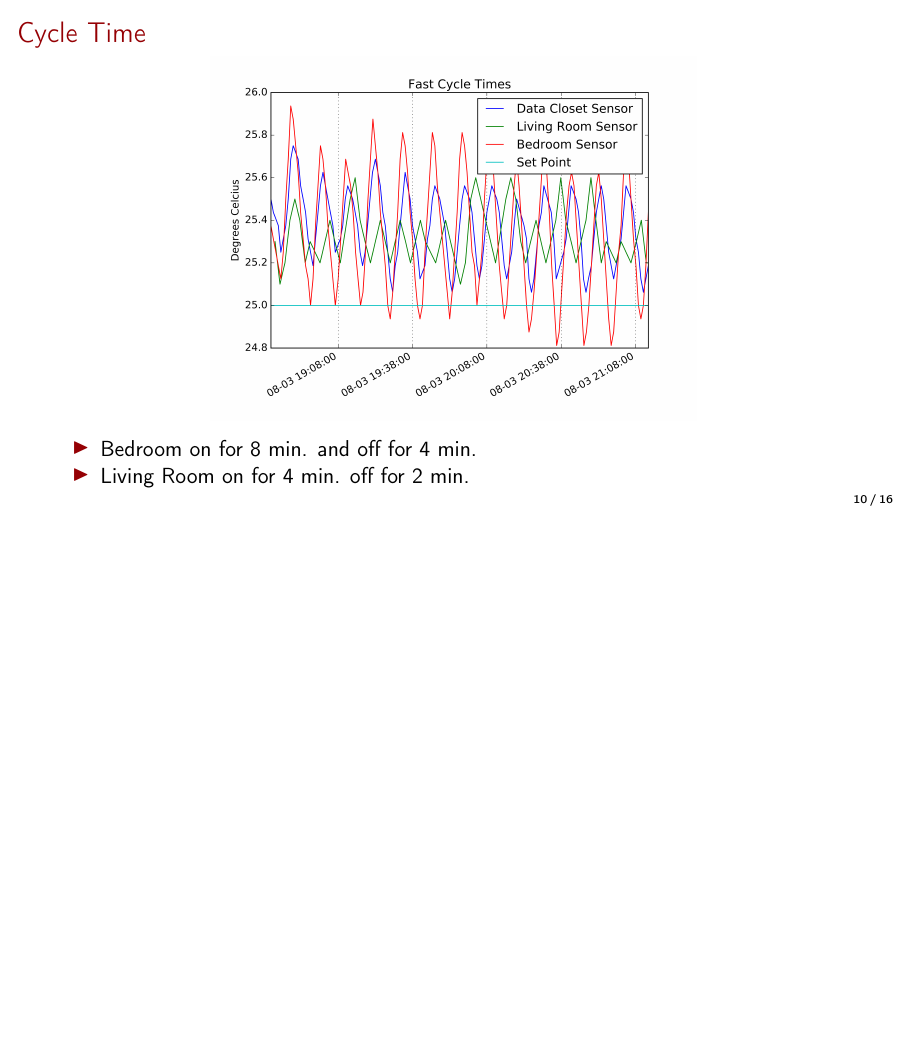
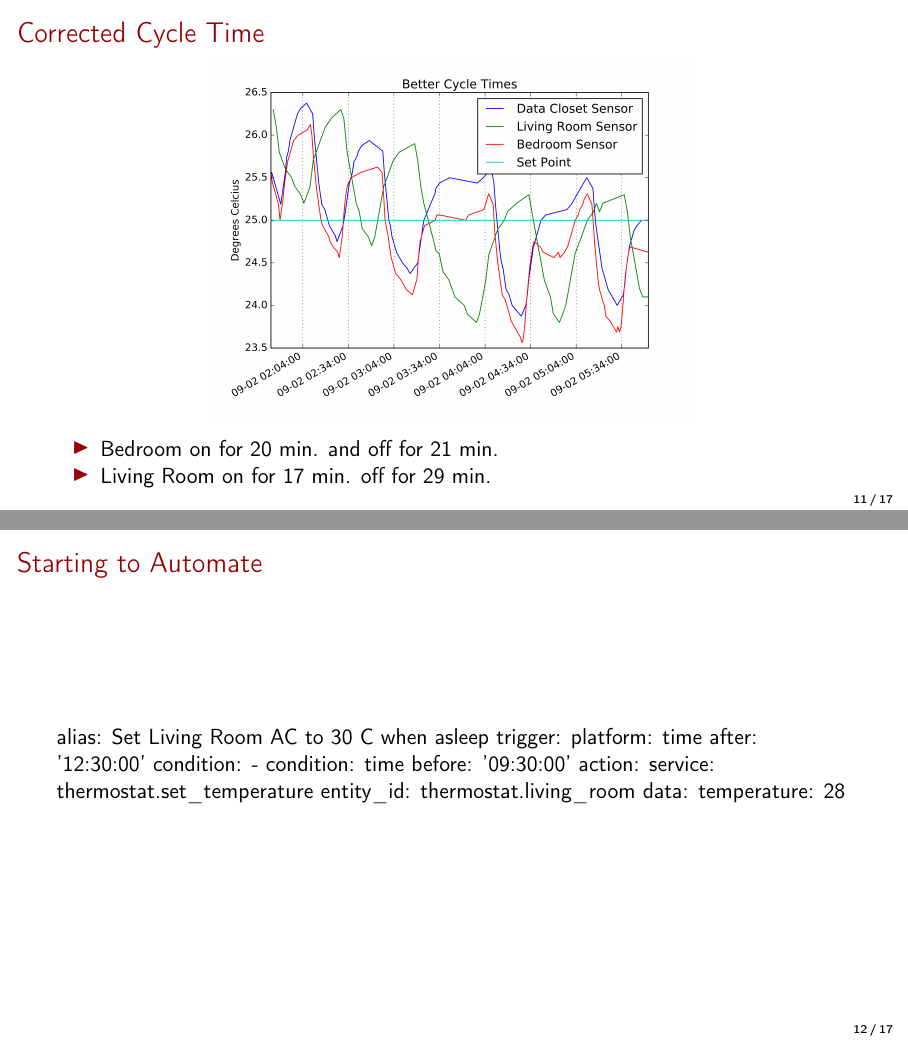
Before and after one commit to mtreinish/building-a-better-thermostat, LaTeX slides (building_a_better_thermostat.tex): page 11 of 17 before the commit and pages 12 and 13 of 18 after it, the two joined at a grey line, the shorter picture padded with empty space. Compiled offline with pdfLaTeX.

Commit message:
A little bit more

```diff
--- a/building_a_better_thermostat.tex
+++ b/building_a_better_thermostat.tex
@@ -191,9 +191,34 @@
     \end{itemize}
 \end{frame}
 
+\begin{frame}
+    \frametitle{Corrected Cycle Time}
+    \begin{center}
+        \includegraphics[height=.75\textheight]{long_cycle.png}
+    \end{center}
+    \begin{itemize}
+        \item Bedroom on for 20 min. and off for 21 min.
+        \item Living Room on for 17 min. off for 29 min.
+    \end{itemize}
+\end{frame}
+
 \section{Automation}
 \begin{frame}
-    \frametitle{Starting to Automate}
+\frametitle{Starting to Automate}
+%    \begin{lstlisting}
+      alias: Set Living Room AC to 30 C when asleep
+      trigger:
+        platform: time
+        after: '12:30:00'
+      condition:
+        - condition: time
+          before: '09:30:00'
+      action:
+        service: thermostat.set\_temperature
+        entity\_id: thermostat.living\_room
+        data:
+          temperature: 28
+%    \end{lstlisting}
 \end{frame}
 
 
```
Also changed, not shown: building_a_better_thermostat.tex (2 more changed lines).
